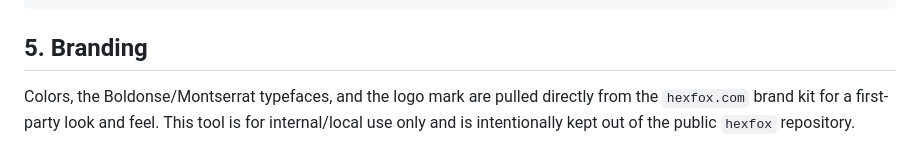
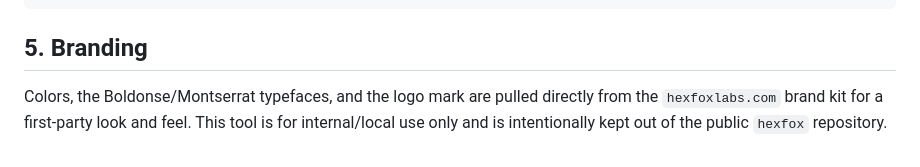
Before and after one commit to bitilia/HexFox, a Markdown page: HexFox-LoadTime/README.md, the part around the change. Drawn GitHub-style.

Commit message:
Update README.md
We still don't own hexfox.com - sad

```diff
--- a/HexFox-LoadTime/README.md
+++ b/HexFox-LoadTime/README.md
@@ -121,5 +121,5 @@ HexFox-LoadTime/
 ## 5. Branding
 
 Colors, the Boldonse/Montserrat typefaces, and the logo mark are pulled directly from the
-`hexfox.com` brand kit for a first-party look and feel. This tool is for internal/local use only
+`hexfoxlabs.com` brand kit for a first-party look and feel. This tool is for internal/local use only
 and is intentionally kept out of the public `hexfox` repository.
```
